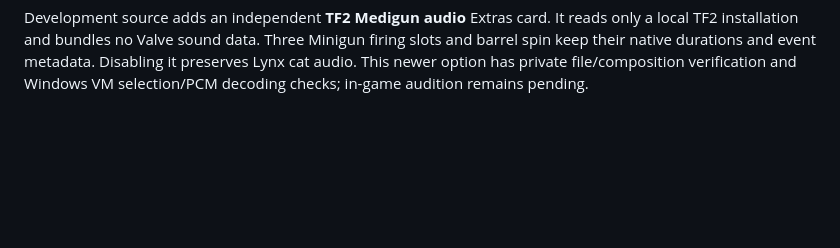
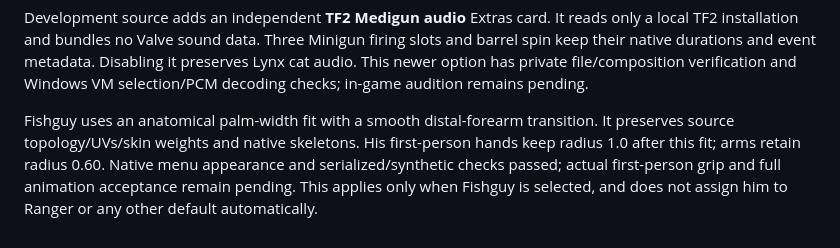
Before and after one commit to aridlin/combat-master-MWC-magenta-war-crimes, a Markdown page: installer/README.md, the part around the change. Rendered like a GitHub page; blank space fills up the shorter version.

Commit message:
Fit Fishguy palms anatomically and smooth distal wrist transitions

```diff
--- a/installer/README.md
+++ b/installer/README.md
@@ -50,3 +50,10 @@ Sonic spin ball is an independent weapon-model card for the impact grenade. Held
 Public release builds use `python installer/package.py --without-addon` (add `--windows` for Windows). This edition excludes the M1A0 archive because MWC has no recorded redistribution grant; local import remains supported. The default local build retains the requested bundled edition.
 
 Development source adds an independent **TF2 Medigun audio** Extras card. It reads only a local TF2 installation and bundles no Valve sound data. Three Minigun firing slots and barrel spin keep their native durations and event metadata. Disabling it preserves Lynx cat audio. This newer option has private file/composition verification and Windows VM selection/PCM decoding checks; in-game audition remains pending.
+
+Fishguy uses an anatomical palm-width fit with a smooth distal-forearm transition.
+It preserves source topology/UVs/skin weights and native skeletons. His first-person
+hands keep radius 1.0 after this fit; arms retain radius 0.60. Native menu appearance
+and serialized/synthetic checks passed; actual first-person grip and full animation
+acceptance remain pending. This applies only when Fishguy is selected, and does not
+assign him to Ranger or any other default automatically.
```
Also changed, not shown: README.md (+1 -1 lines), docs/operator-runtime-review.md (+26 -10 lines), docs/screenshots/fishguy-wrist-offline.png (added), 10 other files.
